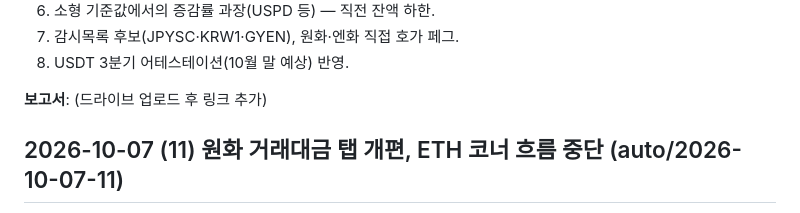
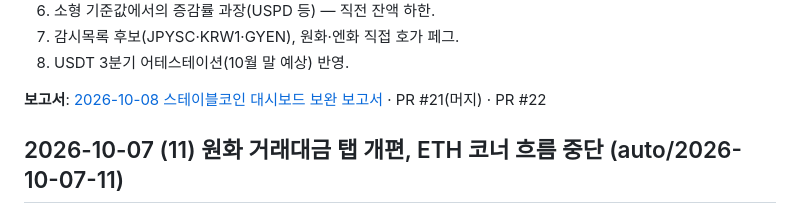
Before and after one commit to nathan1ca/Stablecoin-watch, a Markdown page: docs/IMPROVEMENT_LOG.md, the part around the change. Rendered like a GitHub page.

Commit message:
업데이트 기록: 2026-10-08 보고서 링크
Co-Authored-By: Claude <noreply@anthropic.com>

```diff
--- a/docs/IMPROVEMENT_LOG.md
+++ b/docs/IMPROVEMENT_LOG.md
@@ -21,7 +21,7 @@
 7. 감시목록 후보(JPYSC·KRW1·GYEN), 원화·엔화 직접 호가 페그.
 8. USDT 3분기 어테스테이션(10월 말 예상) 반영.
 
-**보고서**: (드라이브 업로드 후 링크 추가)
+**보고서**: [2026-10-08 스테이블코인 대시보드 보완 보고서](https://docs.google.com/document/d/1tjesrOXCOqfDLn6yWggHb9vC8KnyvGTeuzK-i04g7xU/edit) · PR #21(머지) · PR #22
 
 ## 2026-10-07 (11) 원화 거래대금 탭 개편, ETH 코너 흐름 중단 (auto/2026-10-07-11)
 
```
